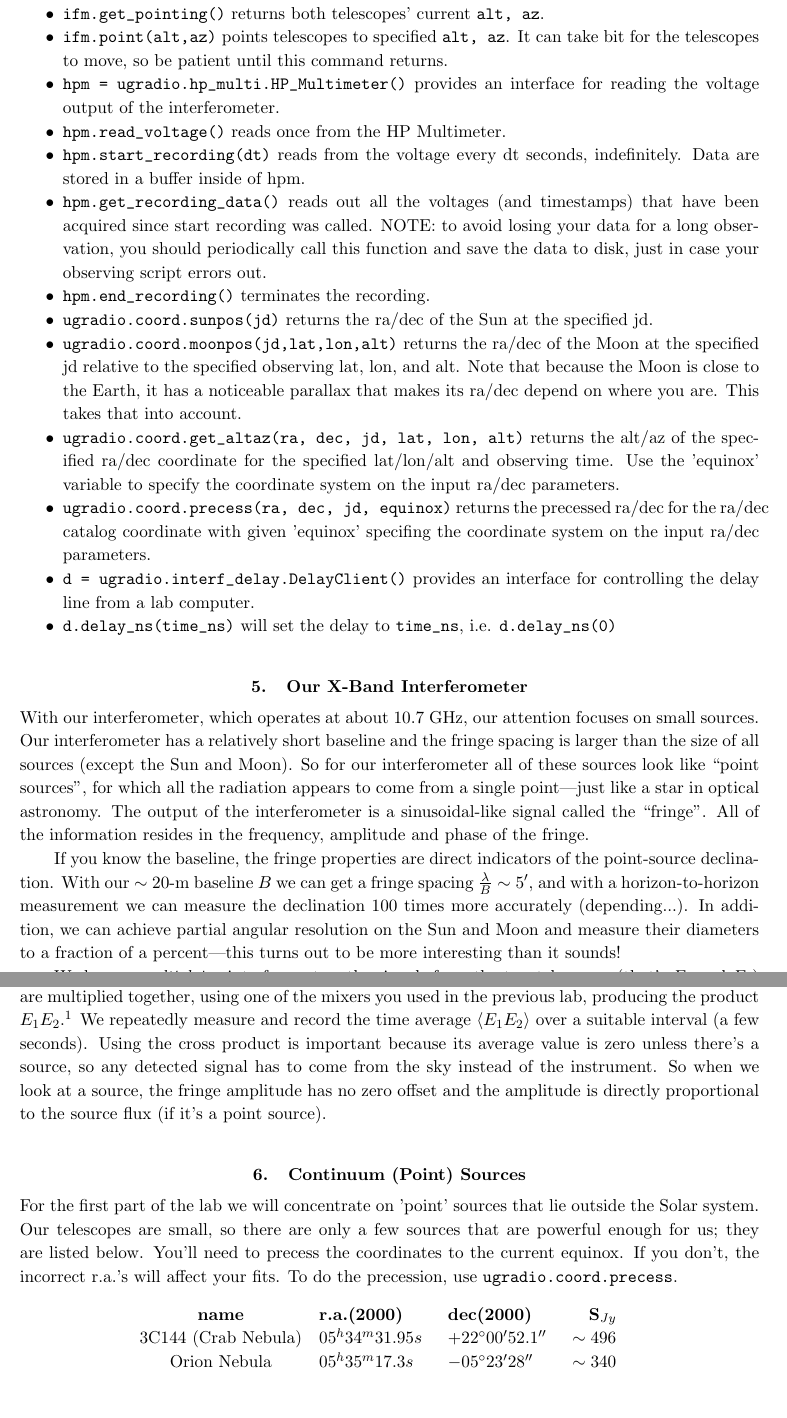
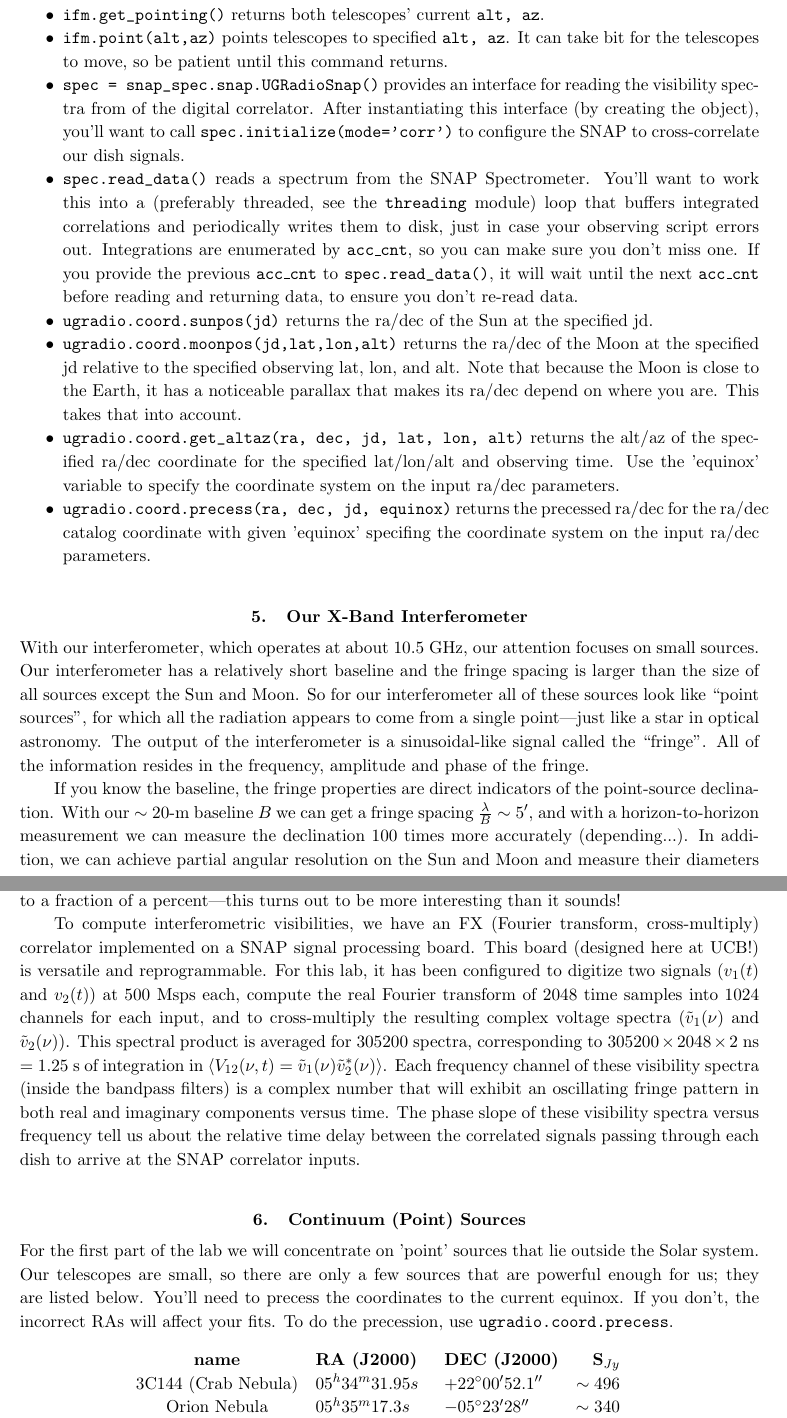
Before and after one commit to AaronParsons/ugradio, a LaTeX paper (lab_interf/interf.tex): two parts of pages 3 and 4 of 14, joined at a grey line, cut so that both start at the same text, the shorter picture padded with empty space. Compiled offline with pdfLaTeX.

Commit message:
Updated lab3

```diff
--- a/lab_interf/interf.tex
+++ b/lab_interf/interf.tex
@@ -133,20 +141,28 @@ facilitate working on the feed. \verb+alt=20, az=180+.
 It can take bit for the telescopes to move, so be patient until this
 command returns.
 
-\item \verb+hpm = ugradio.hp_multi.HP_Multimeter()+ provides an interface for reading
-the voltage output of the interferometer.
+\item \verb+spec = snap_spec.snap.UGRadioSnap()+ provides an interface for reading
+the visibility spectra from of the digital correlator. After instantiating this
+interface (by creating the object), you'll want to call \verb+spec.initialize(mode='corr')+
+to configure the SNAP to cross-correlate our dish signals.
 
-\item \verb+hpm.read_voltage()+ reads once from the HP Multimeter.
+\item \verb+spec.read_data()+ reads a spectrum from the SNAP Spectrometer. You'll
+want to work this into a (preferably threaded, see the {\tt threading} module)
+loop that buffers integrated correlations and periodically writes them to disk,
+just in case your observing script errors out. Integrations are enumerated by {\tt acc\_cnt},
+so you can make sure you don't miss one. If you provide the previous {\tt acc\_cnt} to
+\verb+spec.read_data()+, it will wait until the next {\tt acc\_cnt} before reading and returning
+data, to ensure you don't re-read data.
 
-\item \verb+hpm.start_recording(dt)+ reads from the voltage every dt seconds, indefinitely.
-Data are stored in a buffer inside of hpm.
+%\item \verb+hpm.start_recording(dt)+ reads from the voltage every dt seconds, indefinitely.
+%Data are stored in a buffer inside of hpm.
 
-\item \verb+hpm.get_recording_data()+ reads out all the voltages (and timestamps) that
-have been acquired since start recording was called.  NOTE: to avoid losing
-your data for a long observation, you should periodically call this function
-and save the data to disk, just in case your observing script errors out.
+%\item \verb+hpm.get_recording_data()+ reads out all the voltages (and timestamps) that
+%have been acquired since start recording was called.  NOTE: to avoid losing
+%your data for a long observation, you should periodically call this function
+%and save the data to disk, just in case your observing script errors out.
 
-\item \verb+hpm.end_recording()+ terminates the recording.
+%\item \verb+hpm.end_recording()+ terminates the recording.
 
 \item \verb+ugradio.coord.sunpos(jd)+ returns the ra/dec of the Sun at the specified jd.
 
@@ -165,19 +181,19 @@ system on the input ra/dec parameters.
 for the ra/dec catalog coordinate with given 'equinox' specifing the coordinate
 system on the input ra/dec parameters.
 
-\item \verb+d = ugradio.interf_delay.DelayClient()+ provides an interface for controlling the delay line from a lab computer.
+%\item \verb+d = ugradio.interf_delay.DelayClient()+ provides an interface for controlling the delay line from a lab computer.
 
-\item \verb+d.delay_ns(time_ns)+ will set the delay to \verb+time_ns+, i.e. \verb+d.delay_ns(0)+
+%\item \verb+d.delay_ns(time_ns)+ will set the delay to \verb+time_ns+, i.e. \verb+d.delay_ns(0)+
 
 \end{itemize}
 
 \section{Our X-Band Interferometer}
 
 \noindent
-	With our interferometer, which operates at about 10.7 GHz, our
+With our interferometer, which operates at about 10.5 GHz, our
 attention focuses on small sources.  Our interferometer has a relatively
 short baseline and the fringe spacing is larger than the size of all
-sources (except the Sun and Moon).  So for our interferometer all of
+sources except the Sun and Moon.  So for our interferometer all of
 these sources look like ``point sources'', for which all the radiation
 appears to come from a single point---just like a star in optical
 astronomy.  The output of the interferometer is a sinusoidal-like signal
@@ -193,19 +209,20 @@ amplitude and phase of the fringe.
 fraction of a percent---this turns out to be more interesting than it
 sounds!
 
-We have a {\it multiplying} interferometer: the signals from the two
-telescopes (that's $E_1$ and $E_2$) are multiplied together, using one
-of the mixers you used in the previous lab, producing the product
-$E_1E_2$.\footnote{This multiplication is equivalent to adding the
-signals, squaring [$(E_1 + E_2)^2 = E_1^2 + E_2^2 + 2E_1E_2$], and then
-subtracting the two self-products $E_1^2$ and $E_2^2$.} We repeatedly
-measure and record the time average $\langle E_1E_2 \rangle$ over a
-suitable interval (a few seconds). Using the cross product is important
-because its average value is zero unless there's a source, so any
-detected signal has to come from the sky instead of the instrument.  So
-when we look at a source, the fringe amplitude has no zero offset and
-the amplitude is directly proportional to the source flux (if it's a
-point source).
+To compute interferometric visibilities, we
+have an FX (Fourier transform, cross-multiply) correlator implemented on a
+SNAP signal processing board. This board (designed here at UCB!) is versatile
+and reprogrammable. For this lab, it has been configured to digitize two signals ($v_1(t)$ and $v_2(t)$)
+at 500 Msps each, compute the real Fourier transform of 2048 time samples into 1024 channels for each
+input, and to cross-multiply
+the resulting complex voltage spectra ($\tilde v_1(\nu)$ and $\tilde v_2(\nu)$).
+ This spectral product is
+averaged for 305200 spectra, corresponding to $305200\times2048\times2$ ns $=1.25$ s of integration
+in $\langle V_{12}(\nu, t)=\tilde v_1(\nu) \tilde v_2^*(\nu)\rangle$.
+Each frequency channel of these visibility spectra (inside the bandpass filters) is a complex number
+that will exhibit an oscillating fringe pattern in both real and imaginary components versus time.
+The phase slope of these visibility spectra versus frequency tell us about the relative time delay
+between the correlated signals passing through each dish to arrive at the SNAP correlator inputs.
 
 
 \section {Continuum (Point) Sources}
@@ -215,7 +232,7 @@ For the first part of the lab we will concentrate on 'point' sources
 that lie outside the Solar system. Our telescopes are small, so there
 are only a few sources that are powerful enough for us; they are listed
 below.  You'll need to precess the coordinates to the current
-equinox. If you don't, the incorrect r.a.'s will affect your fits. To do
+equinox. If you don't, the incorrect RAs will affect your fits. To do
 the precession, use {\tt ugradio.coord.precess}.
 
 %$$\vbox{\halign{ \hfil#\hfil\ \ & \hfil#\hfil\ \ & \hfil#\hfil\ \ &
@@ -223,7 +240,7 @@ the precession, use {\tt ugradio.coord.precess}.
 $$\vbox{\halign{ \hfil#\hfil\ \ & #\hfil\ \ & #\hfil\ \ &
 \hfil#\ \ \ \cr
 
-{\bf name} & {\bf r.a.(2000)} & {\bf dec(2000)} & {\bf S$_{Jy}$} \cr
+{\bf name} & {\bf RA (J2000)} & {\bf DEC (J2000)} & {\bf S$_{Jy}$} \cr
 
 %W3$^a$              & $02^h 27^m 04.10s$ &$+61^\circ 52' 27.1'$ & $\sim 105$ \cr
 3C144 (Crab Nebula) & $05^h 34^m 31.95s$ &$+22^\circ 00' 52.1''$ & $\sim 496$ \cr
```
Also changed, not shown: lab_interf/interf.pdf, lab_interf/interf.tex (77 more changed lines). Lines whose indentation alone changed are shown as unchanged.
